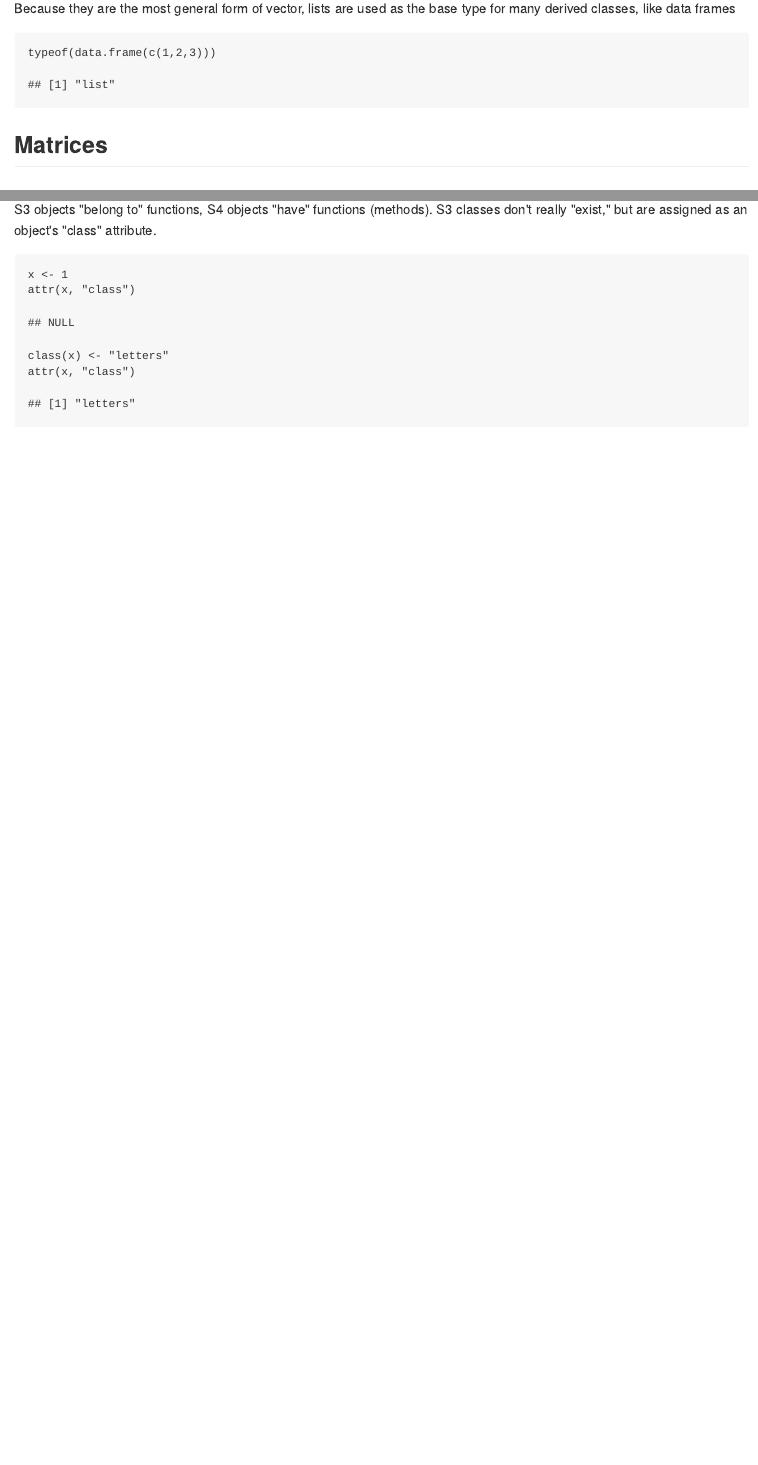
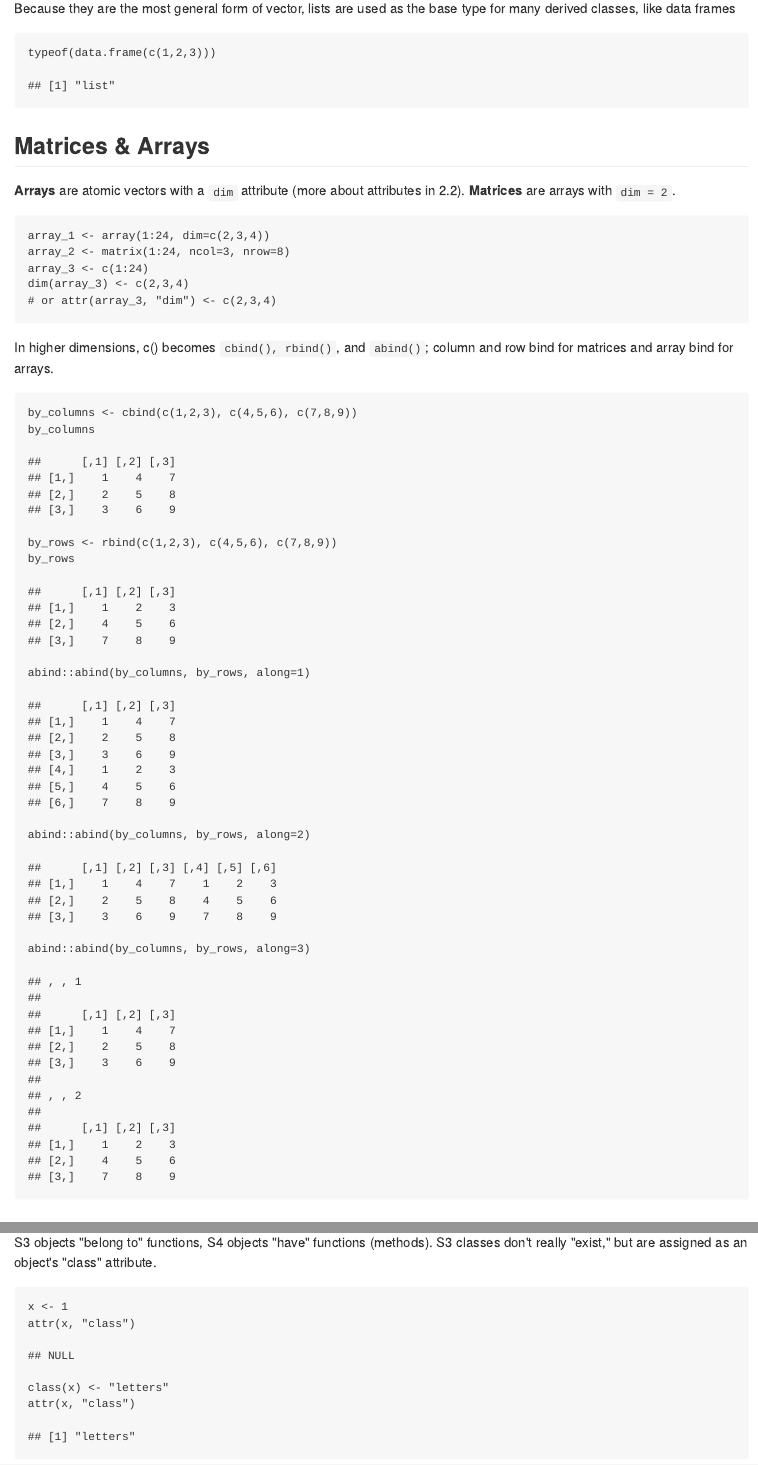
Before and after one commit to uodatascience/Intro_to_R, an R Markdown document (0201_Objects.Rmd): the page in a window 1100 px wide, from 7930 px down before the commit and from 7260 px down after it, so that both start at the same text, and a second part further down, joined at a grey line. The pictures show the output file 0201_Objects.md that the author committed with the source, drawn offline in the style of GitHub.

Commit message:
matrices & arrays

````diff
--- a/0201_Objects.Rmd
+++ b/0201_Objects.Rmd
@@ -166,7 +166,28 @@ Because they are the most general form of vector, lists are used as the base typ
 typeof(data.frame(c(1,2,3)))
 ```
 
-## Matrices
+## Matrices & Arrays
+**Arrays** are atomic vectors with a `dim` attribute (more about attributes in 2.2). **Matrices** are arrays with `dim = 2`.
+
+```{r}
+array_1 <- array(1:24, dim=c(2,3,4))
+array_2 <- matrix(1:24, ncol=3, nrow=8)
+array_3 <- c(1:24)
+dim(array_3) <- c(2,3,4)
+# or attr(array_3, "dim") <- c(2,3,4)
+```
+
+In higher dimensions, c() becomes `cbind(), rbind()`, and `abind()`; column and row bind for matrices and array bind for arrays.
+```{r}
+by_columns <- cbind(c(1,2,3), c(4,5,6), c(7,8,9))
+by_columns
+by_rows <- rbind(c(1,2,3), c(4,5,6), c(7,8,9))
+by_rows
+
+abind::abind(by_columns, by_rows, along=1)
+abind::abind(by_columns, by_rows, along=2)
+abind::abind(by_columns, by_rows, along=3)
+```
 
 ## Data Frames
 
````
Also changed, not shown: 0202_Data.Rmd (+2 -0 lines), 0201_Objects.md, 0201_Objects.Rmd (6 more changed lines), 5 other files.
